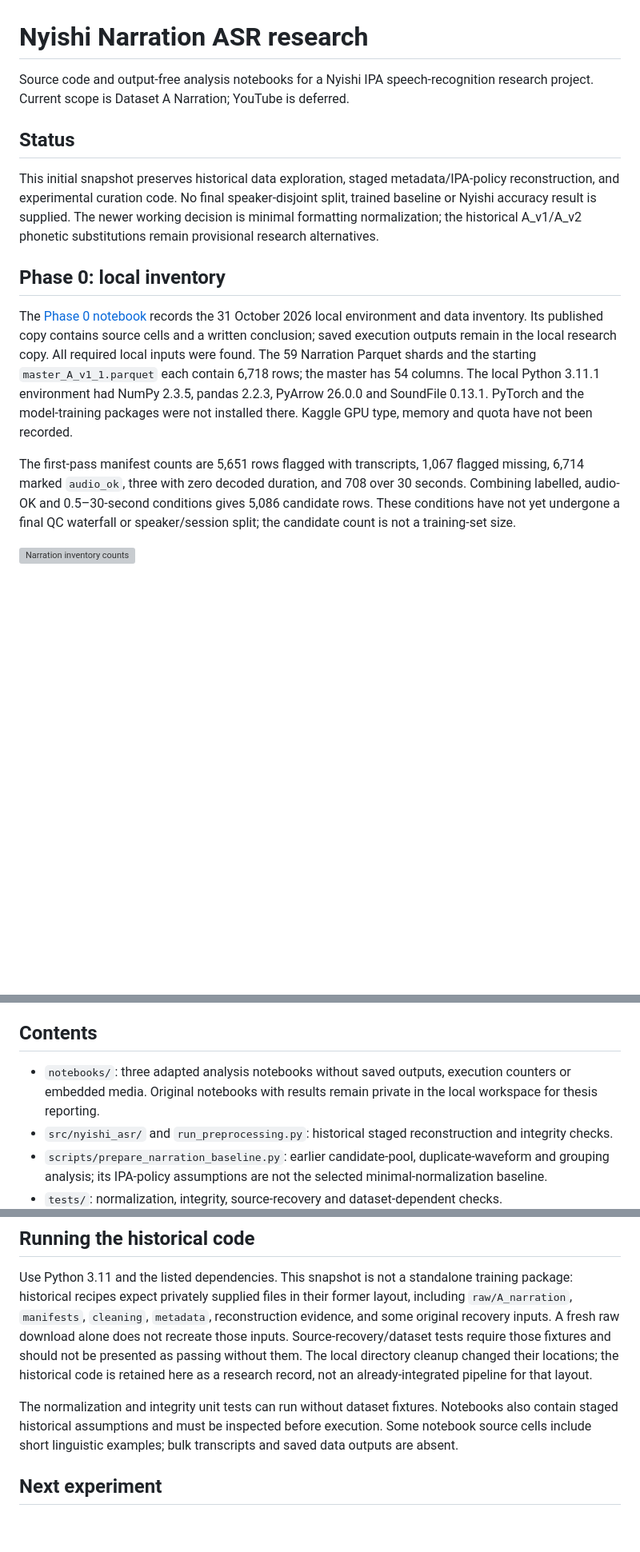
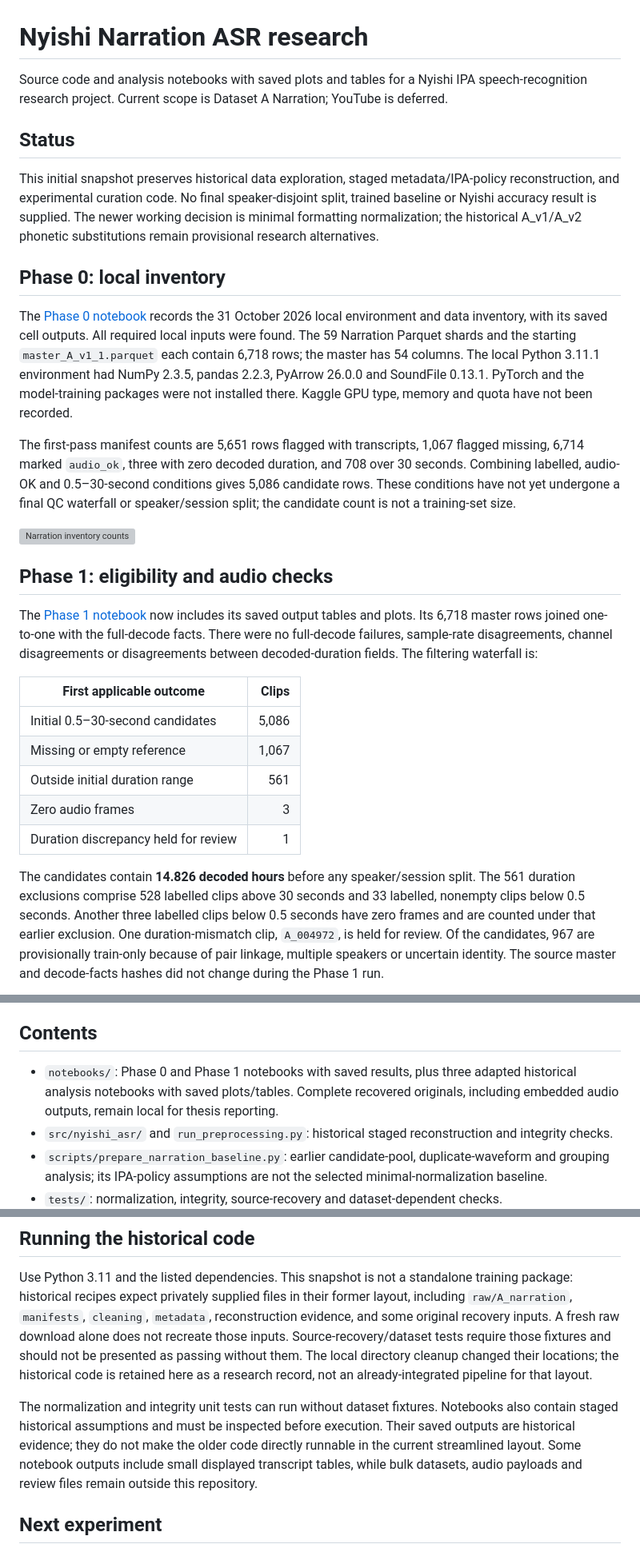
Before and after one commit to kanchanpotdar/BTP, a Markdown page: README.md, 3 parts joined by grey strips. Shown at 80% size. Rendered like a GitHub page; blank space fills up the shorter version; grey boxes are pictures that could not be loaded.

Commit message:
Publish saved notebook results and Phase 1 figures

```diff
--- a/README.md
+++ b/README.md
@@ -1,6 +1,6 @@
 # Nyishi Narration ASR research
 
-Source code and output-free analysis notebooks for a Nyishi IPA speech-recognition research project. Current scope is Dataset A Narration; YouTube is deferred.
+Source code and analysis notebooks with saved plots and tables for a Nyishi IPA speech-recognition research project. Current scope is Dataset A Narration; YouTube is deferred.
 
 ## Status
 
@@ -8,9 +8,23 @@ This initial snapshot preserves historical data exploration, staged metadata/IPA
 
 ## Phase 0: local inventory
 
-The [Phase 0 notebook](notebooks/Phase-0.ipynb) records the 31 October 2026 local environment and data inventory. Its published copy contains source cells and a written conclusion; saved execution outputs remain in the local research copy. All required local inputs were found. The 59 Narration Parquet shards and the starting `master_A_v1_1.parquet` each contain 6,718 rows; the master has 54 columns. The local Python 3.11.1 environment had NumPy 2.3.5, pandas 2.2.3, PyArrow 26.0.0 and SoundFile 0.13.1. PyTorch and the model-training packages were not installed there. Kaggle GPU type, memory and quota have not been recorded.
+The [Phase 0 notebook](notebooks/Phase-0.ipynb) records the 31 October 2026 local environment and data inventory, with its saved cell outputs. All required local inputs were found. The 59 Narration Parquet shards and the starting `master_A_v1_1.parquet` each contain 6,718 rows; the master has 54 columns. The local Python 3.11.1 environment had NumPy 2.3.5, pandas 2.2.3, PyArrow 26.0.0 and SoundFile 0.13.1. PyTorch and the model-training packages were not installed there. Kaggle GPU type, memory and quota have not been recorded.
 
 The first-pass manifest counts are 5,651 rows flagged with transcripts, 1,067 flagged missing, 6,714 marked `audio_ok`, three with zero decoded duration, and 708 over 30 seconds. Combining labelled, audio-OK and 0.5–30-second conditions gives 5,086 candidate rows. These conditions have not yet undergone a final QC waterfall or speaker/session split; the candidate count is not a training-set size.
 
 ![Narration inventory counts](assets/narration_inventory.svg)
 
+## Phase 1: eligibility and audio checks
+
+The [Phase 1 notebook](notebooks/Phase-1.ipynb) now includes its saved output tables and plots. Its 6,718 master rows joined one-to-one with the full-decode facts. There were no full-decode failures, sample-rate disagreements, channel disagreements or disagreements between decoded-duration fields. The filtering waterfall is:
+
+| First applicable outcome | Clips |
+|---|---:|
+| Initial 0.5–30-second candidates | 5,086 |
+| Missing or empty reference | 1,067 |
+| Outside initial duration range | 561 |
+| Zero audio frames | 3 |
+| Duration discrepancy held for review | 1 |
+
+The candidates contain **14.826 decoded hours** before any speaker/session split. The 561 duration exclusions comprise 528 labelled clips above 30 seconds and 33 labelled, nonempty clips below 0.5 seconds. Another three labelled clips below 0.5 seconds have zero frames and are counted under that earlier exclusion. One duration-mismatch clip, `A_004972`, is held for review. Of the candidates, 967 are provisionally train-only because of pair linkage, multiple speakers or uncertain identity. The source master and decode-facts hashes did not change during the Phase 1 run.
+
@@ -28,7 +52,7 @@ The next research step uses `transcript_raw`, `transcript_missing`, `audio_ok`,
 
 ## Contents
 
-- `notebooks/`: three adapted analysis notebooks without saved outputs, execution counters or embedded media. Original notebooks with results remain private in the local workspace for thesis reporting.
+- `notebooks/`: Phase 0 and Phase 1 notebooks with saved results, plus three adapted historical analysis notebooks with saved plots/tables. Complete recovered originals, including embedded audio outputs, remain local for thesis reporting.
 - `src/nyishi_asr/` and `run_preprocessing.py`: historical staged reconstruction and integrity checks.
 - `scripts/prepare_narration_baseline.py`: earlier candidate-pool, duplicate-waveform and grouping analysis; its IPA-policy assumptions are not the selected minimal-normalization baseline.
 - `tests/`: normalization, integrity, source-recovery and dataset-dependent checks.
@@ -42,7 +66,7 @@ Audio, transcripts, manifests, speaker/reviewer metadata, review workbooks, loca
 
 Use Python 3.11 and the listed dependencies. This snapshot is not a standalone training package: historical recipes expect privately supplied files in their former layout, including `raw/A_narration`, `manifests`, `cleaning`, `metadata`, reconstruction evidence, and some original recovery inputs. A fresh raw download alone does not recreate those inputs. Source-recovery/dataset tests require those fixtures and should not be presented as passing without them. The local directory cleanup changed their locations; the historical code is retained here as a research record, not an already-integrated pipeline for that layout.
 
-The normalization and integrity unit tests can run without dataset fixtures. Notebooks also contain staged historical assumptions and must be inspected before execution. Some notebook source cells include short linguistic examples; bulk transcripts and saved data outputs are absent.
+The normalization and integrity unit tests can run without dataset fixtures. Notebooks also contain staged historical assumptions and must be inspected before execution. Their saved outputs are historical evidence; they do not make the older code directly runnable in the current streamlined layout. Some notebook outputs include small displayed transcript tables, while bulk datasets, audio payloads and review files remain outside this repository.
 
 ## Next experiment
 
```
Also changed, not shown: other parts of README.md (+11 -1 lines), assets/phase1_duration_distribution.png (added), assets/phase1_eligibility_reasons.png (added), assets/phase1_speaker_hours.png (added), assets/phase1_speaker_status.png (added), 5 other files.
